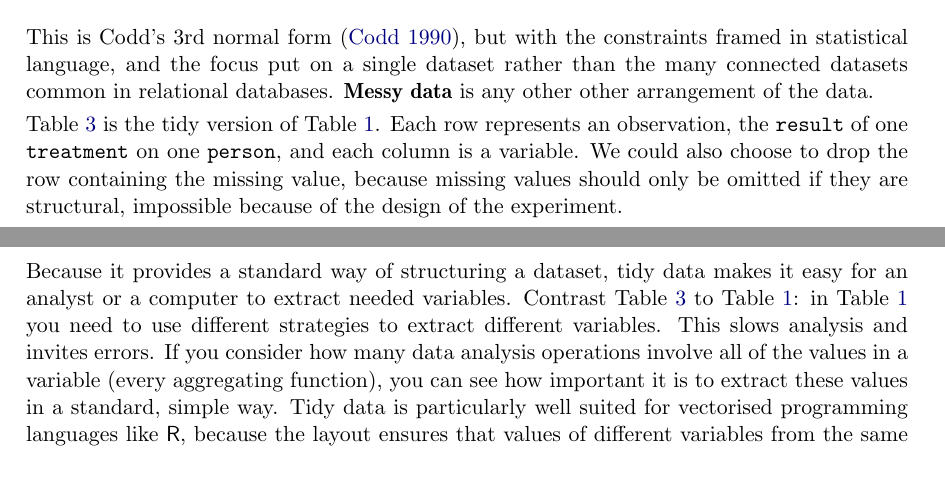
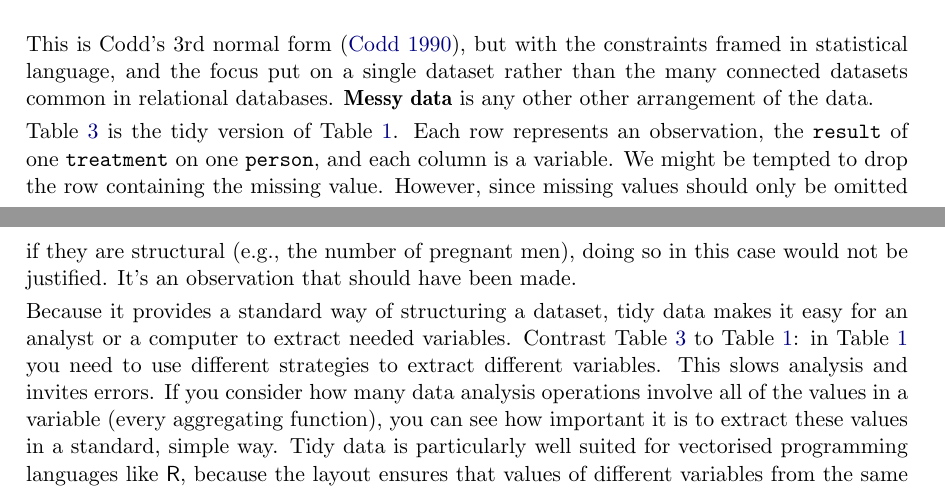
Before and after one commit to hadley/tidy-data, a LaTeX document (tidy-data.tex): two parts of pages 4 and 5 of 23, joined at a grey line, cut so that both start at the same text. Compiled offline with pdfLaTeX.

Commit message:
structural missingness

```diff
--- a/tidy-data.tex
+++ b/tidy-data.tex
@@ -125,7 +125,7 @@ Tidy data is a standard way of mapping the meaning of a dataset to its structure
 
 \noindent This is Codd's 3rd normal form \citep{codd:1990}, but with the constraints framed in statistical language, and the focus put on a single dataset rather than the many connected datasets common in relational databases. \textbf{Messy data} is any other other arrangement of the data.
 
-Table~\ref{tbl:preg-tidy} is the tidy version of Table~\ref{tbl:preg-raw-1}. Each row represents an observation, the \code{result} of one \code{treatment} on one \code{person}, and each column is a variable. We could also choose to drop the row containing the missing value, because missing values should only be omitted if they are structural, impossible because of the design of the experiment.
+Table~\ref{tbl:preg-tidy} is the tidy version of Table~\ref{tbl:preg-raw-1}. Each row represents an observation, the \code{result} of one \code{treatment} on one \code{person}, and each column is a variable. We might be tempted to drop the row containing the missing value. However, since missing values should only be omitted if they are structural (e.g., the number of pregnant men), doing so in this case would not be justified. It's an observation that should have been made.
 
 Because it provides a standard way of structuring a dataset, tidy data makes it easy for an analyst or a computer to extract needed variables. Contrast Table~\ref{tbl:preg-tidy} to Table~\ref{tbl:preg-raw-1}: in Table~\ref{tbl:preg-raw-1} you need to use different strategies to extract different variables. This slows analysis and invites errors. If you consider how many data analysis operations involve all of the values in a variable (every aggregating function), you can see how important it is to extract these values in a standard, simple way. Tidy data is particularly well suited for vectorised programming languages like \proglang{R}, because the layout ensures that values of different variables from the same observation are always paired.
 
```
